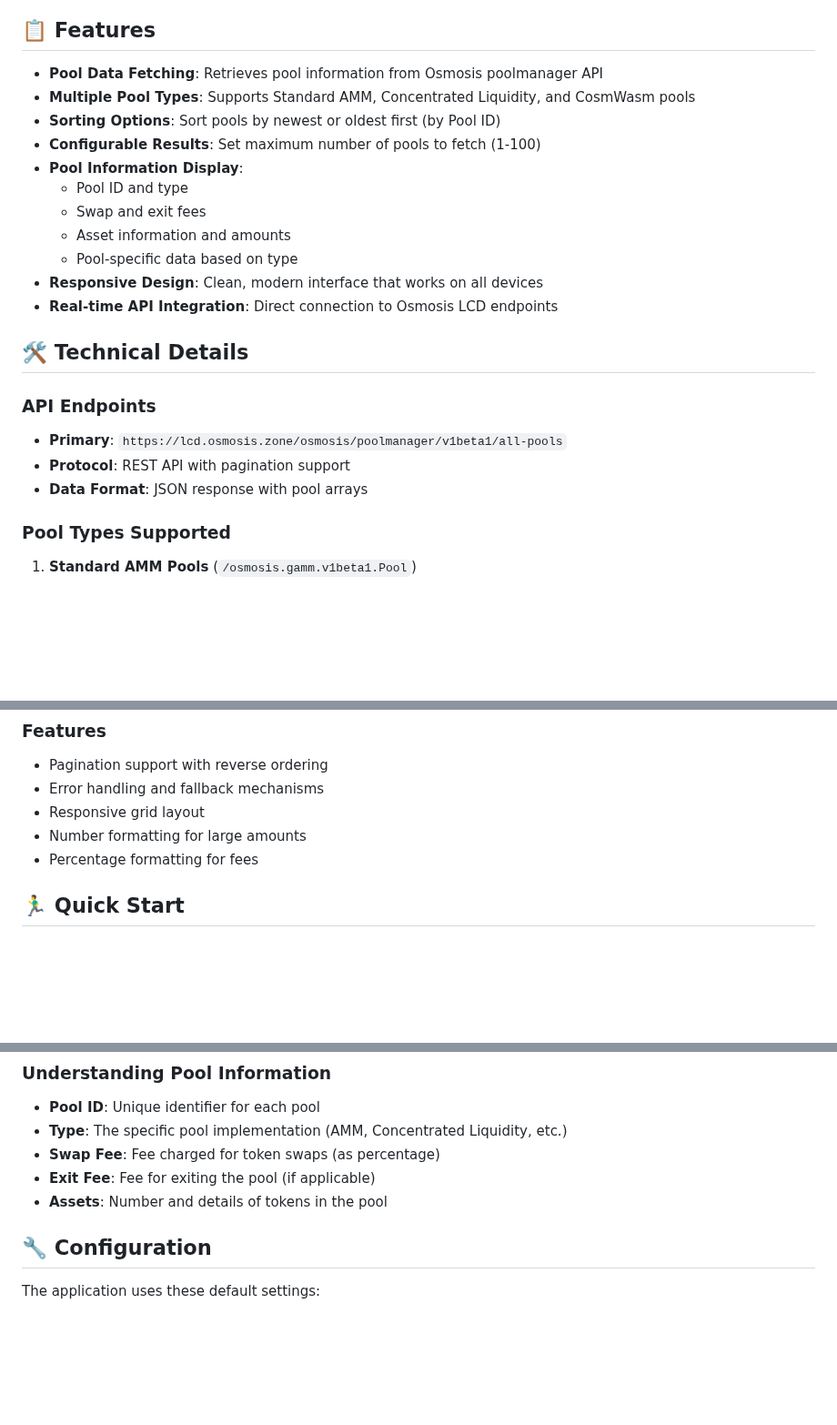
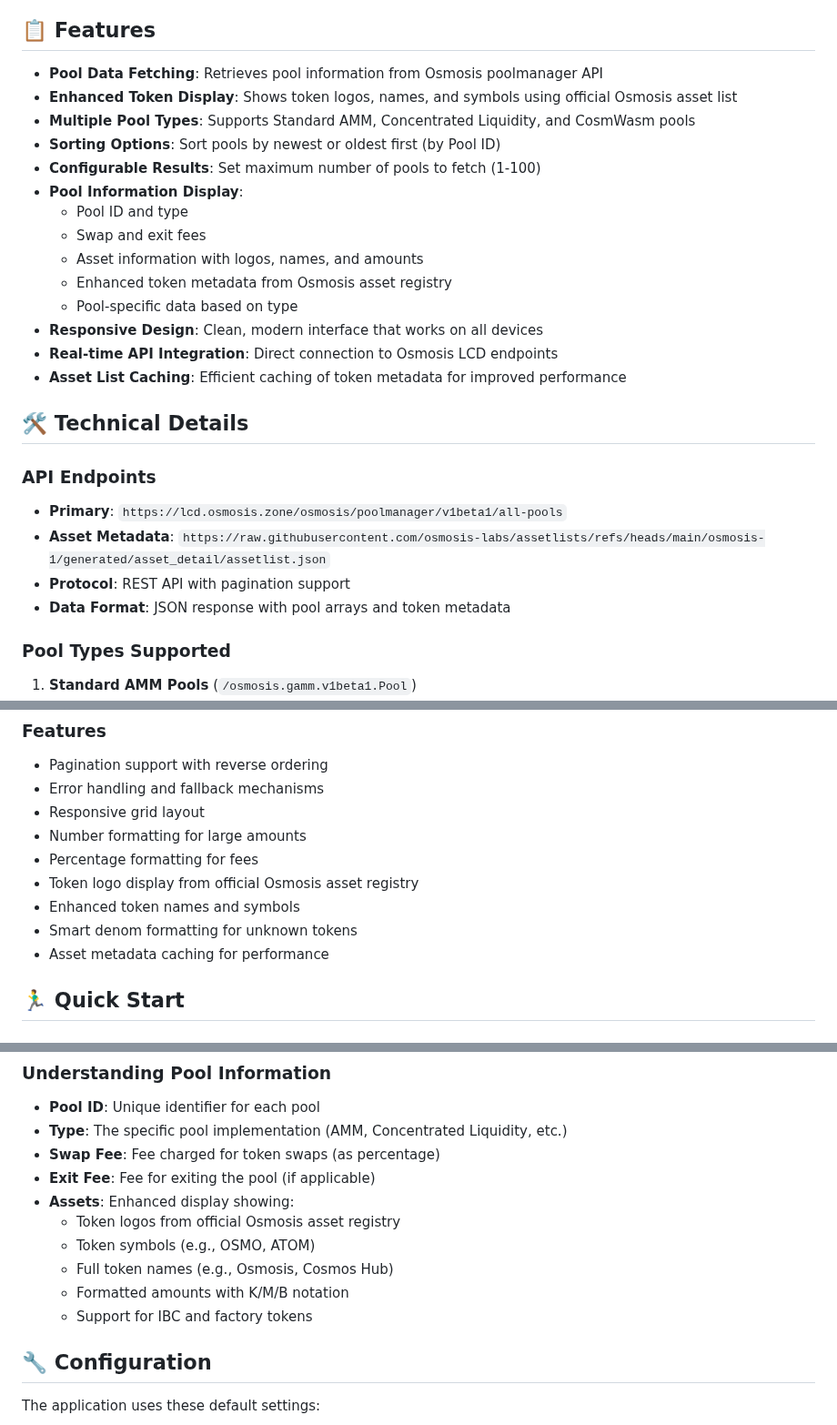
Before and after one commit to jasbanza/osmosis-list-pools, a Markdown page: README.md, 3 parts joined by grey strips. Shown at 91% size. Rendered like a GitHub page; blank space fills up the shorter version.

```diff
--- a/README.md
+++ b/README.md
@@ -9,23 +9,27 @@ A simple web application to fetch and display liquidity pools from the Osmosis b
 ## 📋 Features
 
 - **Pool Data Fetching**: Retrieves pool information from Osmosis poolmanager API
+- **Enhanced Token Display**: Shows token logos, names, and symbols using official Osmosis asset list
 - **Multiple Pool Types**: Supports Standard AMM, Concentrated Liquidity, and CosmWasm pools
 - **Sorting Options**: Sort pools by newest or oldest first (by Pool ID)
 - **Configurable Results**: Set maximum number of pools to fetch (1-100)
 - **Pool Information Display**:
   - Pool ID and type
   - Swap and exit fees
-  - Asset information and amounts
+  - Asset information with logos, names, and amounts
+  - Enhanced token metadata from Osmosis asset registry
   - Pool-specific data based on type
 - **Responsive Design**: Clean, modern interface that works on all devices
 - **Real-time API Integration**: Direct connection to Osmosis LCD endpoints
+- **Asset List Caching**: Efficient caching of token metadata for improved performance
 
 ## 🛠️ Technical Details
 
 ### API Endpoints
 - **Primary**: `https://lcd.osmosis.zone/osmosis/poolmanager/v1beta1/all-pools`
+- **Asset Metadata**: `https://raw.githubusercontent.com/osmosis-labs/assetlists/refs/heads/main/osmosis-1/generated/asset_detail/assetlist.json`
 - **Protocol**: REST API with pagination support
-- **Data Format**: JSON response with pool arrays
+- **Data Format**: JSON response with pool arrays and token metadata
 
 ### Pool Types Supported
 1. **Standard AMM Pools** (`/osmosis.gamm.v1beta1.Pool`)
@@ -38,6 +42,10 @@ A simple web application to fetch and display liquidity pools from the Osmosis b
 - Responsive grid layout
 - Number formatting for large amounts
 - Percentage formatting for fees
+- Token logo display from official Osmosis asset registry
+- Enhanced token names and symbols
+- Smart denom formatting for unknown tokens
+- Asset metadata caching for performance
 
 ## 🏃‍♂️ Quick Start
 
@@ -75,7 +83,12 @@ Simply visit the [live application](https://jasbanza.github.io/osmosis-list-pool
 - **Type**: The specific pool implementation (AMM, Concentrated Liquidity, etc.)
 - **Swap Fee**: Fee charged for token swaps (as percentage)
 - **Exit Fee**: Fee for exiting the pool (if applicable)
-- **Assets**: Number and details of tokens in the pool
+- **Assets**: Enhanced display showing:
+  - Token logos from official Osmosis asset registry
+  - Token symbols (e.g., OSMO, ATOM)
+  - Full token names (e.g., Osmosis, Cosmos Hub)
+  - Formatted amounts with K/M/B notation
+  - Support for IBC and factory tokens
 
 ## 🔧 Configuration
 
```
